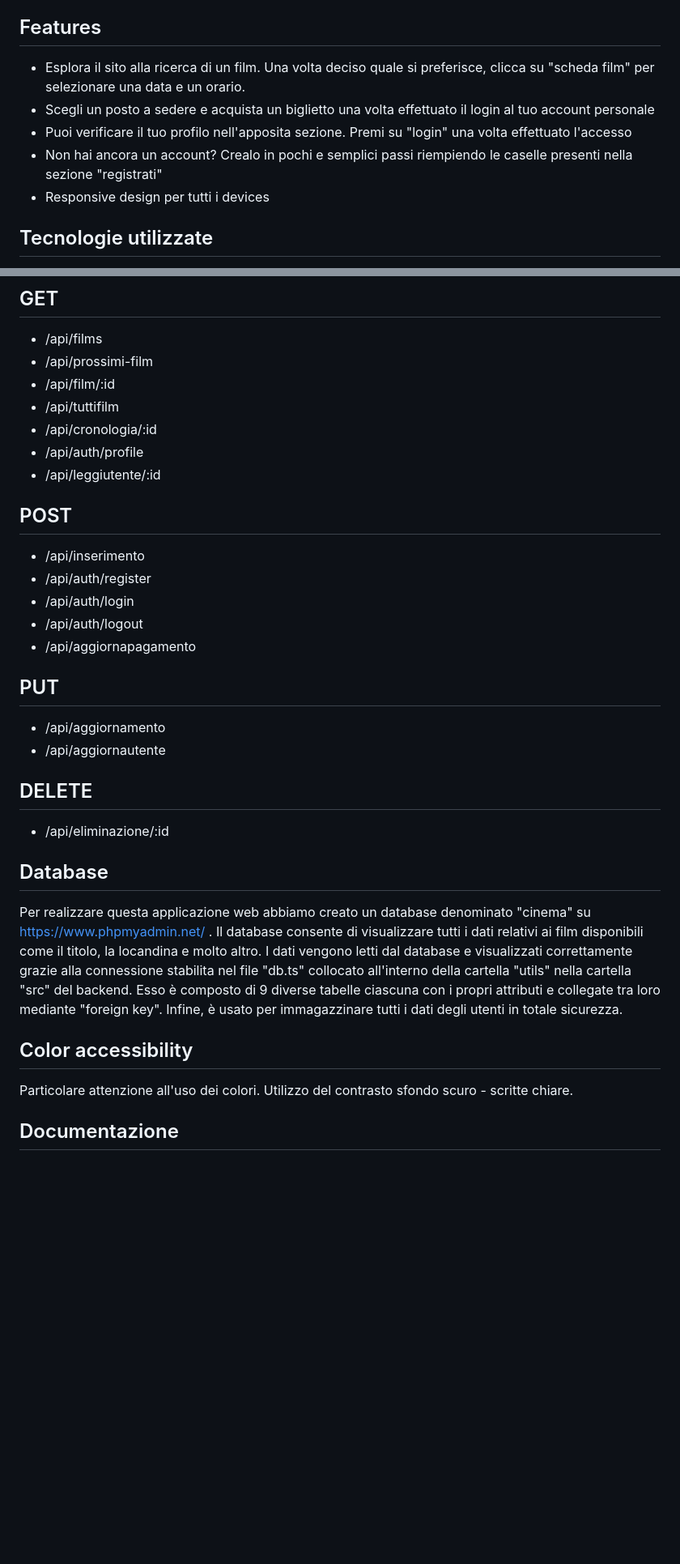
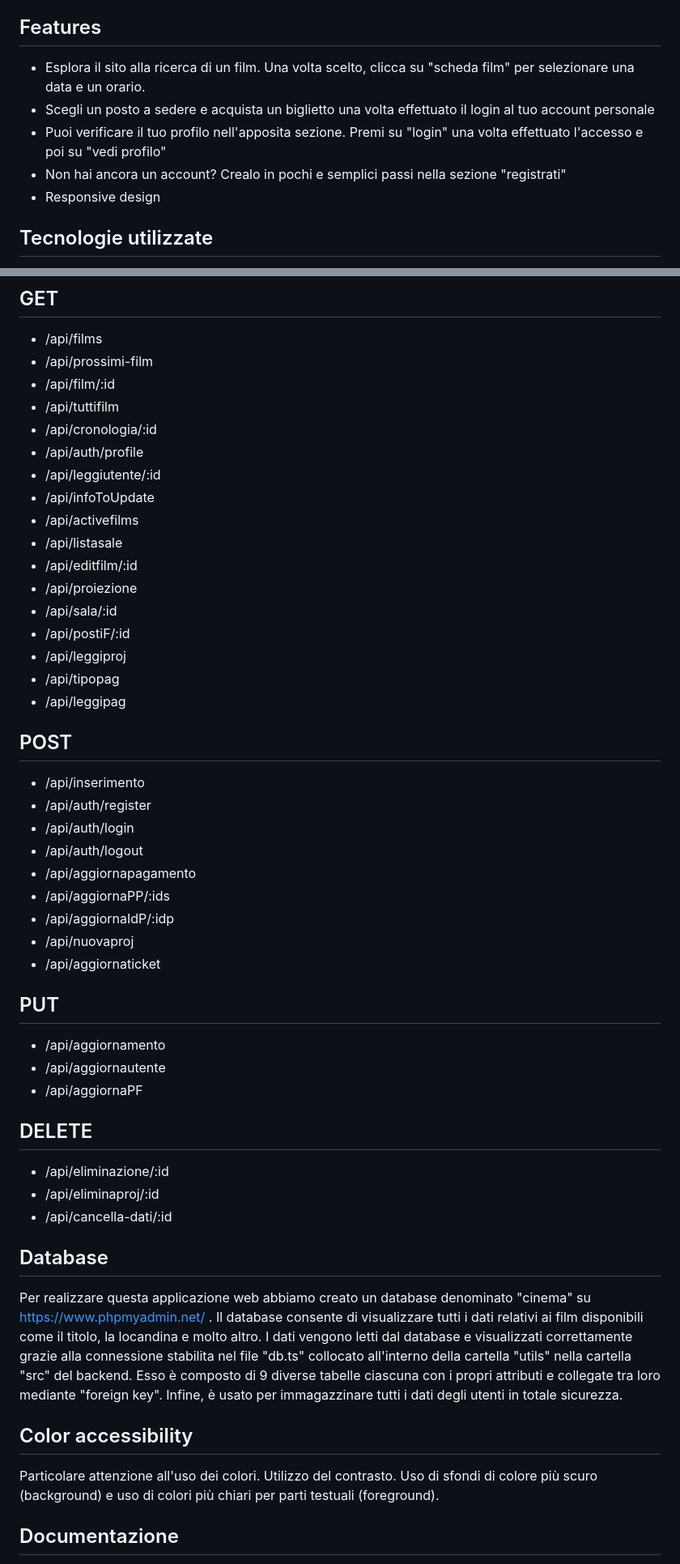
Before and after one commit to michelaminichini/Progetto-Web-2023, a Markdown page: README.md, 2 parts joined by grey strips. Shown: that part at 81% size. GitHub-like rendering; blank space fills up the shorter version.

```diff
--- a/README.md
+++ b/README.md
@@ -23,11 +23,11 @@ Se invece ad effettuare il login è l'amministratore, allora sarà disponibile u
 
 ## Features
 
-- Esplora il sito alla ricerca di un film. Una volta deciso quale si preferisce, clicca su "scheda film" per selezionare una data e un orario.
+- Esplora il sito alla ricerca di un film. Una volta scelto, clicca su "scheda film" per selezionare una data e un orario.
 - Scegli un posto a sedere e acquista un biglietto una volta effettuato il login al tuo account personale
-- Puoi verificare il tuo profilo nell'apposita sezione. Premi su "login" una volta effettuato l'accesso
-- Non hai ancora un account? Crealo in pochi e semplici passi riempiendo le caselle presenti nella sezione "registrati"
-- Responsive design per tutti i devices
+- Puoi verificare il tuo profilo nell'apposita sezione. Premi su "login" una volta effettuato l'accesso e poi su "vedi profilo"
+- Non hai ancora un account? Crealo in pochi e semplici passi nella sezione "registrati"
+- Responsive design
 
 ## Tecnologie utilizzate
 
@@ -76,6 +76,16 @@ Nella bash
 - /api/cronologia/:id
 - /api/auth/profile
 - /api/leggiutente/:id
+- /api/infoToUpdate
+- /api/activefilms
+- /api/listasale
+- /api/editfilm/:id
+- /api/proiezione
+- /api/sala/:id
+- /api/postiF/:id
+- /api/leggiproj
+- /api/tipopag
+- /api/leggipag
 
 ## POST
 - /api/inserimento
@@ -83,13 +93,20 @@ Nella bash
 - /api/auth/login
 - /api/auth/logout
 - /api/aggiornapagamento
+- /api/aggiornaPP/:ids
+- /api/aggiornaIdP/:idp
+- /api/nuovaproj
+- /api/aggiornaticket
 
 ## PUT
 - /api/aggiornamento
 - /api/aggiornautente
+- /api/aggiornaPF
 
 ## DELETE
 - /api/eliminazione/:id
+- /api/eliminaproj/:id
+- /api/cancella-dati/:id
 
 ## Database
 
@@ -99,8 +116,8 @@ I dati vengono letti dal database e visualizzati correttamente grazie alla conne
 Esso è composto di 9 diverse tabelle ciascuna con i propri attributi e collegate tra loro mediante "foreign key". Infine, è usato per immagazzinare tutti i dati degli utenti in totale sicurezza.
 
 ## Color accessibility
-Particolare attenzione all'uso dei colori. Utilizzo del contrasto sfondo scuro - scritte chiare.
 
+Particolare attenzione all'uso dei colori. Utilizzo del contrasto. Uso di sfondi di colore più scuro (background) e uso di colori più chiari per parti testuali (foreground).
 
 ## Documentazione
 
```
